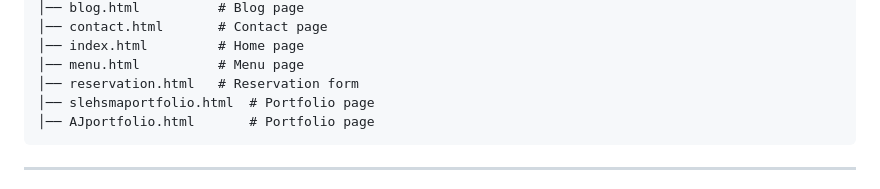
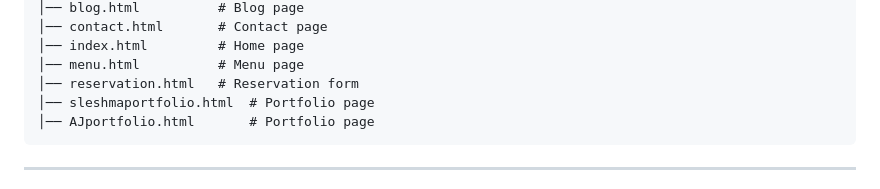
Before and after one commit to axzsh/VCS-grp-project, a Markdown page: README.md, the part around the change. Rendered like a GitHub page.

Commit message:
spelling correction

````diff
--- a/README.md
+++ b/README.md
@@ -53,7 +53,7 @@ The Brew House/
 │── index.html         # Home page
 │── menu.html          # Menu page
 │── reservation.html   # Reservation form
-│── slehsmaportfolio.html  # Portfolio page
+│── sleshmaportfolio.html  # Portfolio page
 │── AJportfolio.html       # Portfolio page
 ```
 
````
